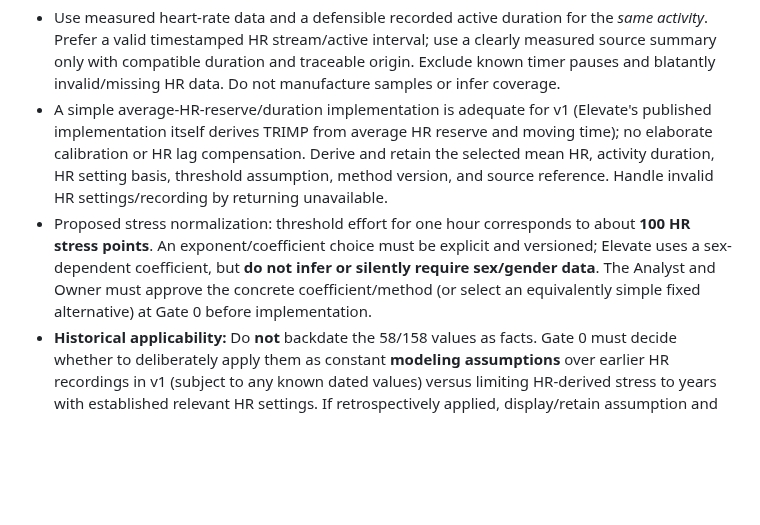
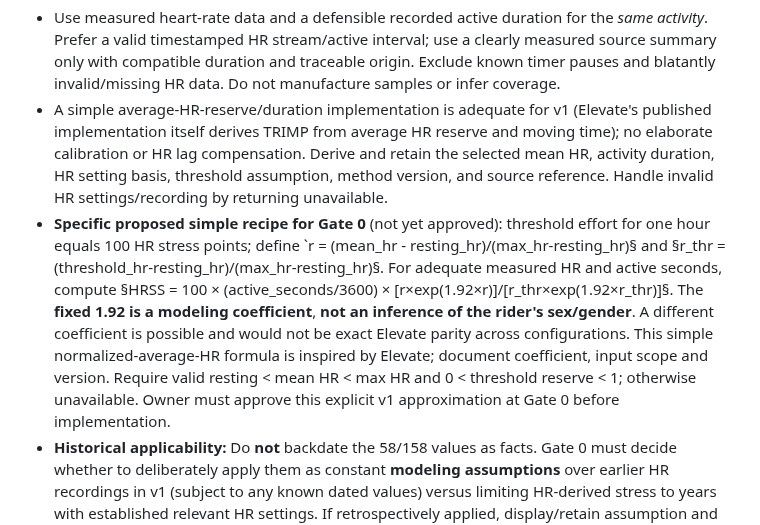
Before and after one commit to k14krug/my_strava, a Markdown page: docs/tasks/P4-02.md, the part around the change. Drawn GitHub-style; blank space fills up the shorter version.

Commit message:
docs: make draft HRSS model proposal explicit for Owner gate

```diff
--- a/docs/tasks/P4-02.md
+++ b/docs/tasks/P4-02.md
@@ -56,7 +56,7 @@ For each recorded ride, preserve source candidate values separately and select *
 For review at Gate 0, favor a **simple, deterministic, threshold-normalized TRIMP-like HRSS** inspired by Elevate:
 - Use measured heart-rate data and a defensible recorded active duration for the *same activity*. Prefer a valid timestamped HR stream/active interval; use a clearly measured source summary only with compatible duration and traceable origin. Exclude known timer pauses and blatantly invalid/missing HR data. Do not manufacture samples or infer coverage.
 - A simple average-HR-reserve/duration implementation is adequate for v1 (Elevate's published implementation itself derives TRIMP from average HR reserve and moving time); no elaborate calibration or HR lag compensation. Derive and retain the selected mean HR, activity duration, HR setting basis, threshold assumption, method version, and source reference. Handle invalid HR settings/recording by returning unavailable.
-- Proposed stress normalization: threshold effort for one hour corresponds to about **100 HR stress points**. An exponent/coefficient choice must be explicit and versioned; Elevate uses a sex-dependent coefficient, but **do not infer or silently require sex/gender data**. The Analyst and Owner must approve the concrete coefficient/method (or select an equivalently simple fixed alternative) at Gate 0 before implementation.
+- **Specific proposed simple recipe for Gate 0** (not yet approved): threshold effort for one hour equals 100 HR stress points; define `r = (mean_hr - resting_hr)/(max_hr-resting_hr)§ and §r_thr = (threshold_hr-resting_hr)/(max_hr-resting_hr)§. For adequate measured HR and active seconds, compute §HRSS = 100 × (active_seconds/3600) × [r×exp(1.92×r)]/[r_thr×exp(1.92×r_thr)]§. The **fixed 1.92 is a modeling coefficient**, **not an inference of the rider's sex/gender**. A different coefficient is possible and would not be exact Elevate parity across configurations. This simple normalized-average-HR formula is inspired by Elevate; document coefficient, input scope and version. Require valid resting < mean HR < max HR and 0 < threshold reserve < 1; otherwise unavailable. Owner must approve this explicit v1 approximation at Gate 0 before implementation.
 - **Historical applicability:** Do **not** backdate the 58/158 values as facts. Gate 0 must decide whether to deliberately apply them as constant **modeling assumptions** over earlier HR recordings in v1 (subject to any known dated values) versus limiting HR-derived stress to years with established relevant HR settings. If retrospectively applied, display/retain assumption and date span, and make resulting history reproducibly recalculable.
 
 Neither the Elevate CSV nor original/mockup data should be used as production data, model seeds, or checked-in fixtures.
```
